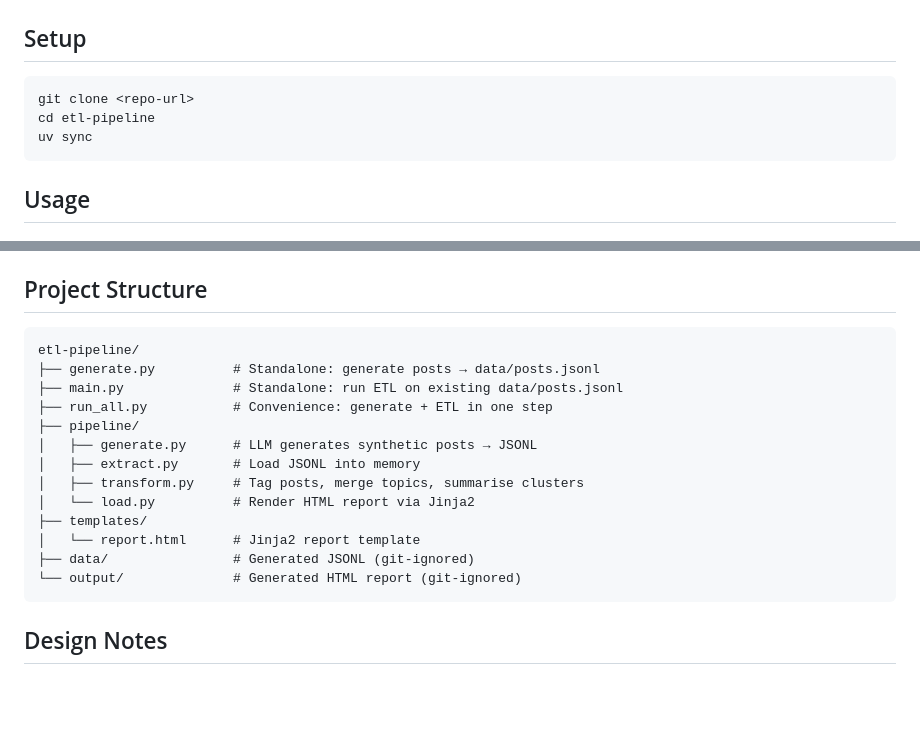
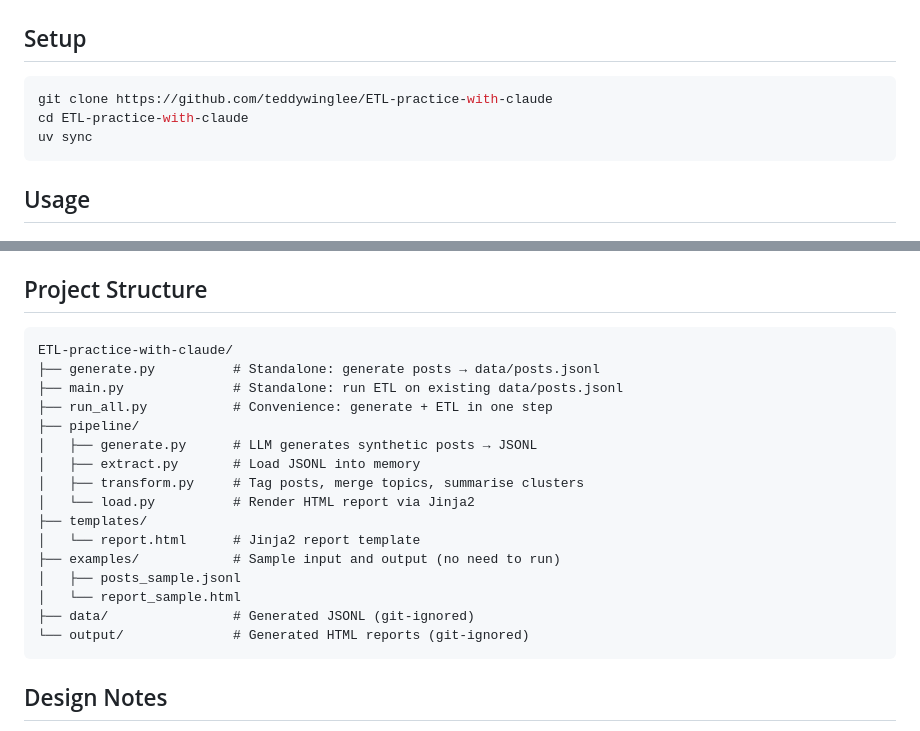
Before and after one commit to teddywinglee/ETL-practice-with-claude, a Markdown page: README.md, 2 parts joined by grey strips. Rendered like a GitHub page; blank space fills up the shorter version.

Commit message:
chore: cleanup README.md

````diff
--- a/README.md
+++ b/README.md
@@ -23,8 +23,8 @@ ollama pull llama3.1:8b
 ## Setup
 
 ```bash
-git clone <repo-url>
-cd etl-pipeline
+git clone https://github.com/teddywinglee/ETL-practice-with-claude
+cd ETL-practice-with-claude
 uv sync
 ```
 
@@ -60,7 +60,7 @@ The report is saved to `output/report.html`.
 ## Project Structure
 
 ```
-etl-pipeline/
+ETL-practice-with-claude/
 ├── generate.py          # Standalone: generate posts → data/posts.jsonl
 ├── main.py              # Standalone: run ETL on existing data/posts.jsonl
 ├── run_all.py           # Convenience: generate + ETL in one step
@@ -71,8 +71,11 @@ etl-pipeline/
 │   └── load.py          # Render HTML report via Jinja2
 ├── templates/
 │   └── report.html      # Jinja2 report template
+├── examples/            # Sample input and output (no need to run)
+│   ├── posts_sample.jsonl
+│   └── report_sample.html
 ├── data/                # Generated JSONL (git-ignored)
-└── output/              # Generated HTML report (git-ignored)
+└── output/              # Generated HTML reports (git-ignored)
 ```
 
 ## Design Notes
````
Also changed, not shown: other parts of README.md (+1 -1 lines).
